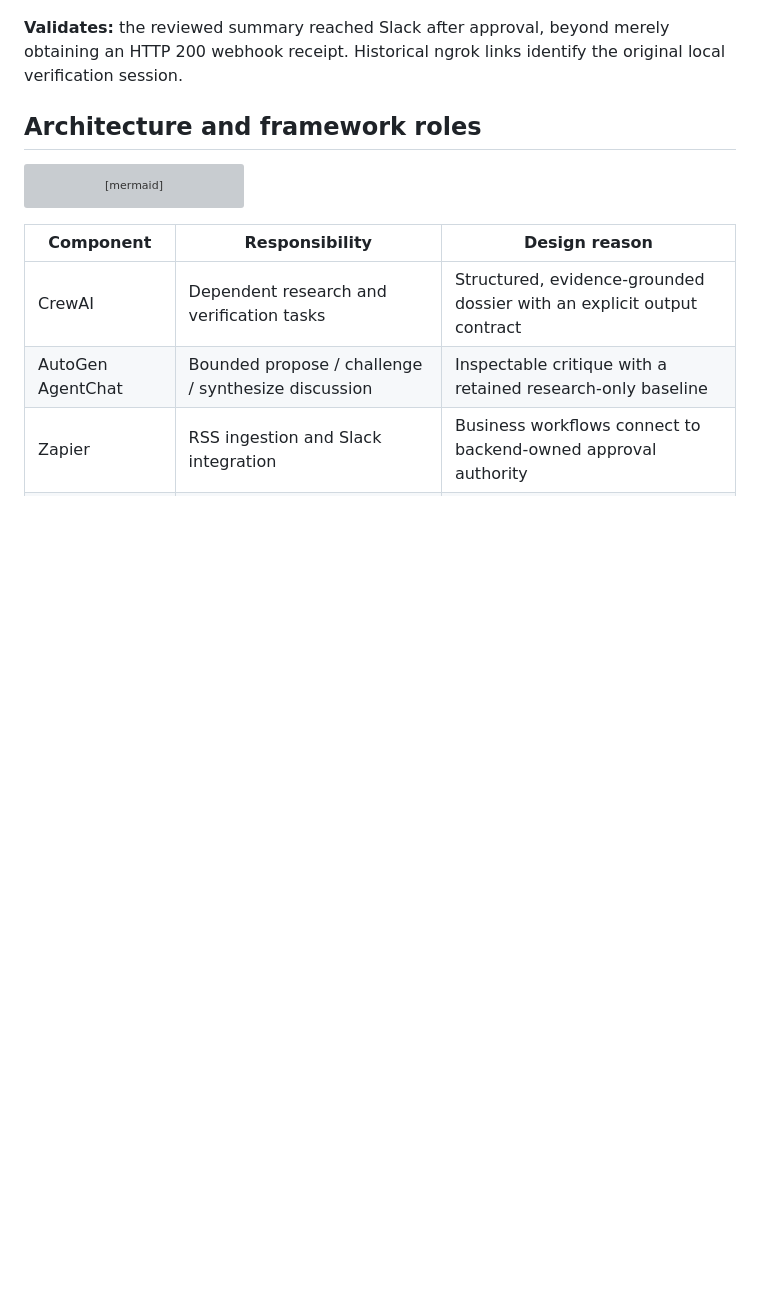
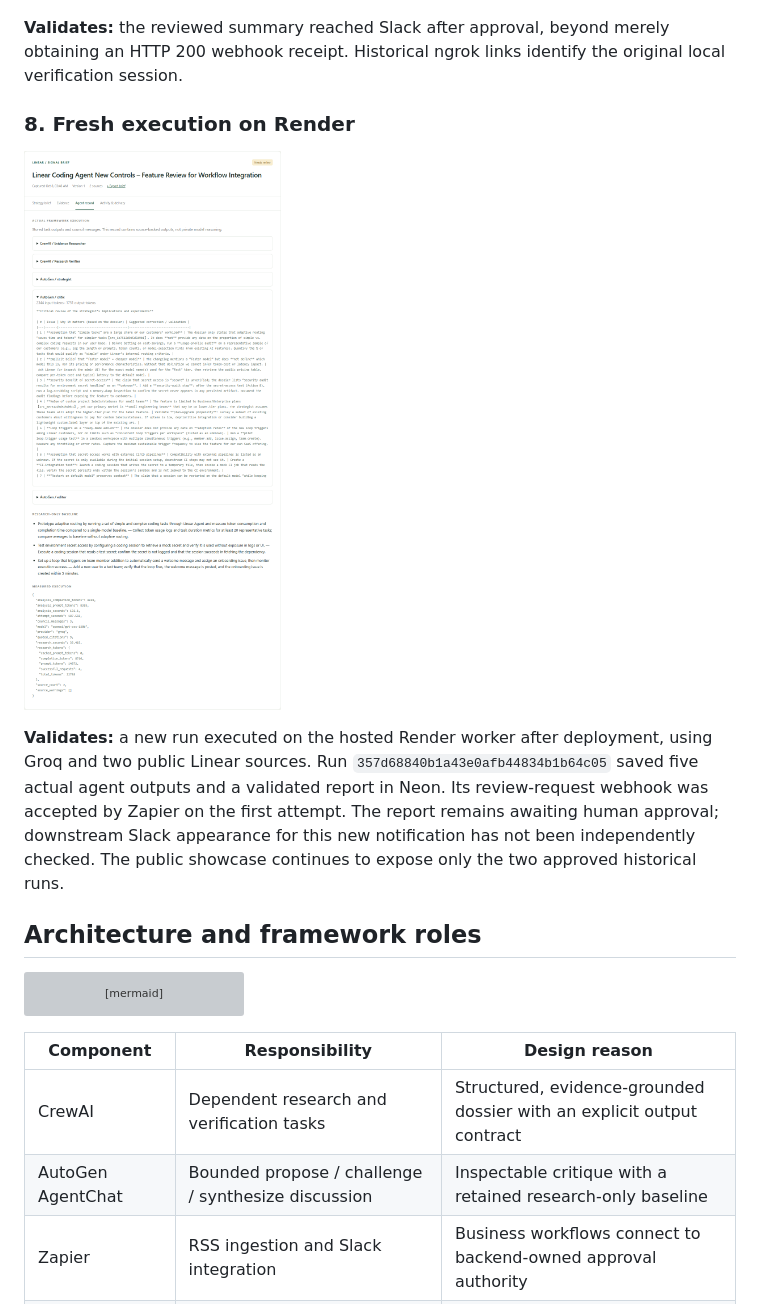
Before and after one commit to tusharg007/signalbrief-competitive-intelligence, a Markdown page: README.md, the part around the change. Rendered like a GitHub page; pictures changed too: docs/assets/cloud-execution.png (added); blank space fills up the shorter version; grey boxes are pictures that could not be loaded.

Commit message:
Record fresh cloud execution and wait for login initialization

```diff
--- a/README.md
+++ b/README.md
@@ -85,6 +85,12 @@ Each screenshot records a specific part of the working system. App captures show
 ![Actual Slack delivery of the human-approved strategic summary and report link](docs/assets/slack-approved.png)
 
 **Validates:** the reviewed summary reached Slack after approval, beyond merely obtaining an HTTP 200 webhook receipt. Historical ngrok links identify the original local verification session.
+
+### 8. Fresh execution on Render
+
+![Fresh hosted CrewAI and AutoGen execution, with real council messages and provider token measurements](docs/assets/cloud-execution.png)
+
+**Validates:** a new run executed on the hosted Render worker after deployment, using Groq and two public Linear sources. Run `357d68840b1a43e0afb44834b1b64c05` saved five actual agent outputs and a validated report in Neon. Its review-request webhook was accepted by Zapier on the first attempt. The report remains awaiting human approval; downstream Slack appearance for this new notification has not been independently checked. The public showcase continues to expose only the two approved historical runs.
 
 ## Architecture and framework roles
 
```
Also changed, not shown: docs/DEPLOYMENT.md (+1 -1 lines), docs/VERIFICATION.md (+6 -0 lines), 3 other files.
